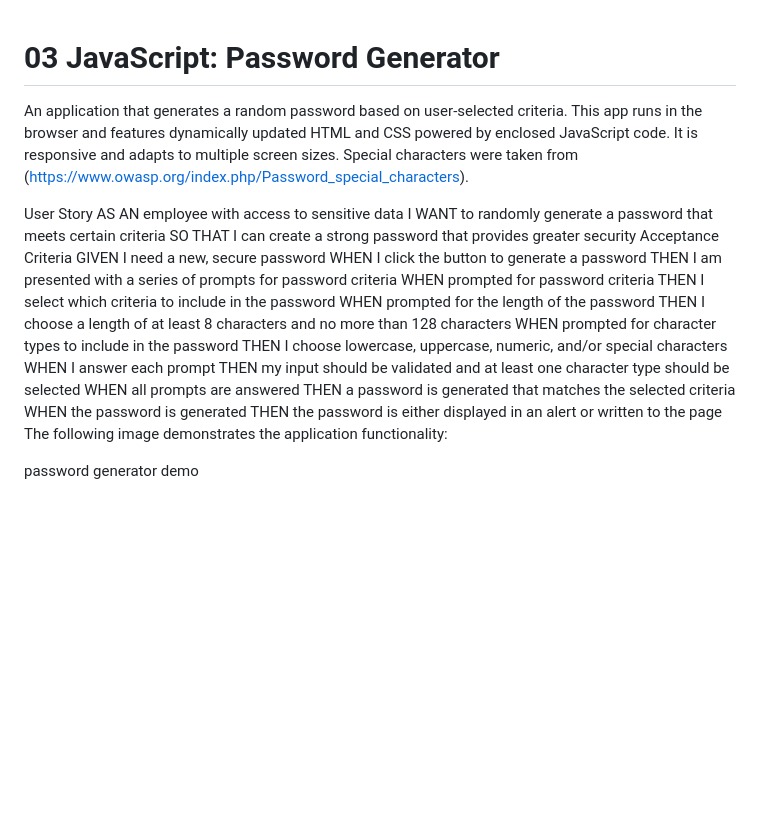
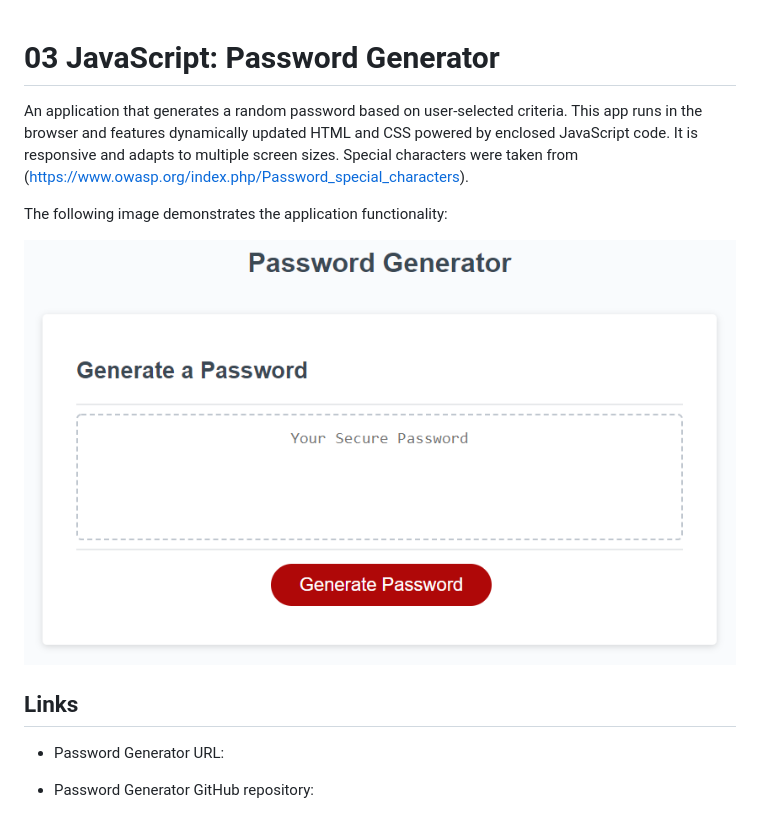
Before and after one commit to jmasaviru/Password-Generator, a Markdown page: README.md, the part around the change. GitHub-like rendering; pictures changed too: Assets/03-javascript-homework-demo.png (added); blank space fills up the shorter version.

```diff
--- a/README.md
+++ b/README.md
@@ -1,26 +1,14 @@
 # 03 JavaScript: Password Generator
-An application that generates a random password based on user-selected criteria. This app runs in the browser and features dynamically updated HTML and CSS powered by enclosed JavaScript code. It is responsive and adapts to multiple screen sizes. Special characters were taken from (https://www.owasp.org/index.php/Password_special_characters).
 
-User Story
-AS AN employee with access to sensitive data
-I WANT to randomly generate a password that meets certain criteria
-SO THAT I can create a strong password that provides greater security
-Acceptance Criteria
-GIVEN I need a new, secure password
-WHEN I click the button to generate a password
-THEN I am presented with a series of prompts for password criteria
-WHEN prompted for password criteria
-THEN I select which criteria to include in the password
-WHEN prompted for the length of the password
-THEN I choose a length of at least 8 characters and no more than 128 characters
-WHEN prompted for character types to include in the password
-THEN I choose lowercase, uppercase, numeric, and/or special characters
-WHEN I answer each prompt
-THEN my input should be validated and at least one character type should be selected
-WHEN all prompts are answered
-THEN a password is generated that matches the selected criteria
-WHEN the password is generated
-THEN the password is either displayed in an alert or written to the page
+An application that generates a random password based on user-selected criteria. This app runs in the browser and features dynamically updated HTML and CSS powered by enclosed JavaScript code. It is responsive and adapts to multiple screen sizes.
+Special characters were taken from (https://www.owasp.org/index.php/Password_special_characters).
+
 The following image demonstrates the application functionality:
 
-password generator demo
+![password generator demo](./Assets/03-javascript-homework-demo.png)
+
+## Links
+
+* Password Generator URL:
+
+* Password Generator GitHub repository:
```
Also changed, not shown: 1 other file.
